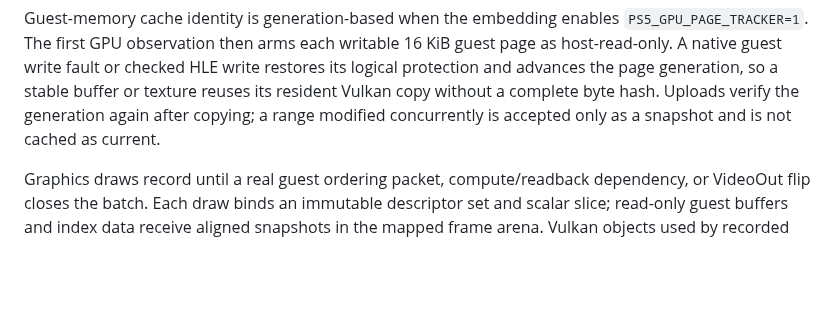
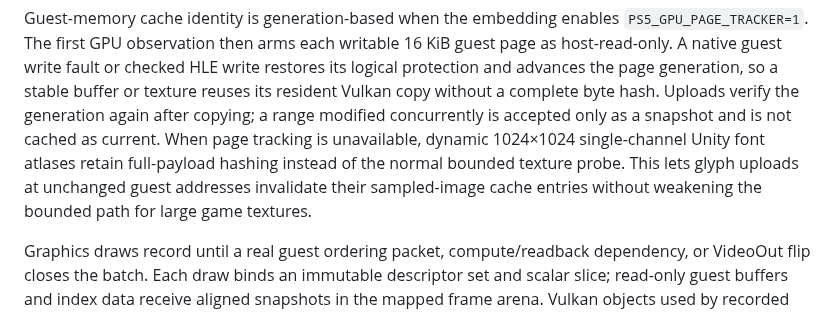
Before and after one commit to iStark/PS5PCEM, a Markdown page: docs/architecture/vulkan.md, the part around the change. GitHub-like rendering; blank space fills up the shorter version.

```diff
--- a/docs/architecture/vulkan.md
+++ b/docs/architecture/vulkan.md
@@ -42,6 +42,11 @@ logical protection and advances the page generation, so a stable buffer or
 texture reuses its resident Vulkan copy without a complete byte hash. Uploads
 verify the generation again after copying; a range modified concurrently is
 accepted only as a snapshot and is not cached as current.
+When page tracking is unavailable, dynamic 1024×1024 single-channel Unity font
+atlases retain full-payload hashing instead of the normal bounded texture
+probe. This lets glyph uploads at unchanged guest addresses invalidate their
+sampled-image cache entries without weakening the bounded path for large game
+textures.
 
 Graphics draws record until a real guest ordering packet, compute/readback
 dependency, or VideoOut flip closes the batch. Each draw binds
```
Also changed, not shown: docs/project-status.md (+19 -0 lines), docs/images/reanimal-menu-partial.png (added).
